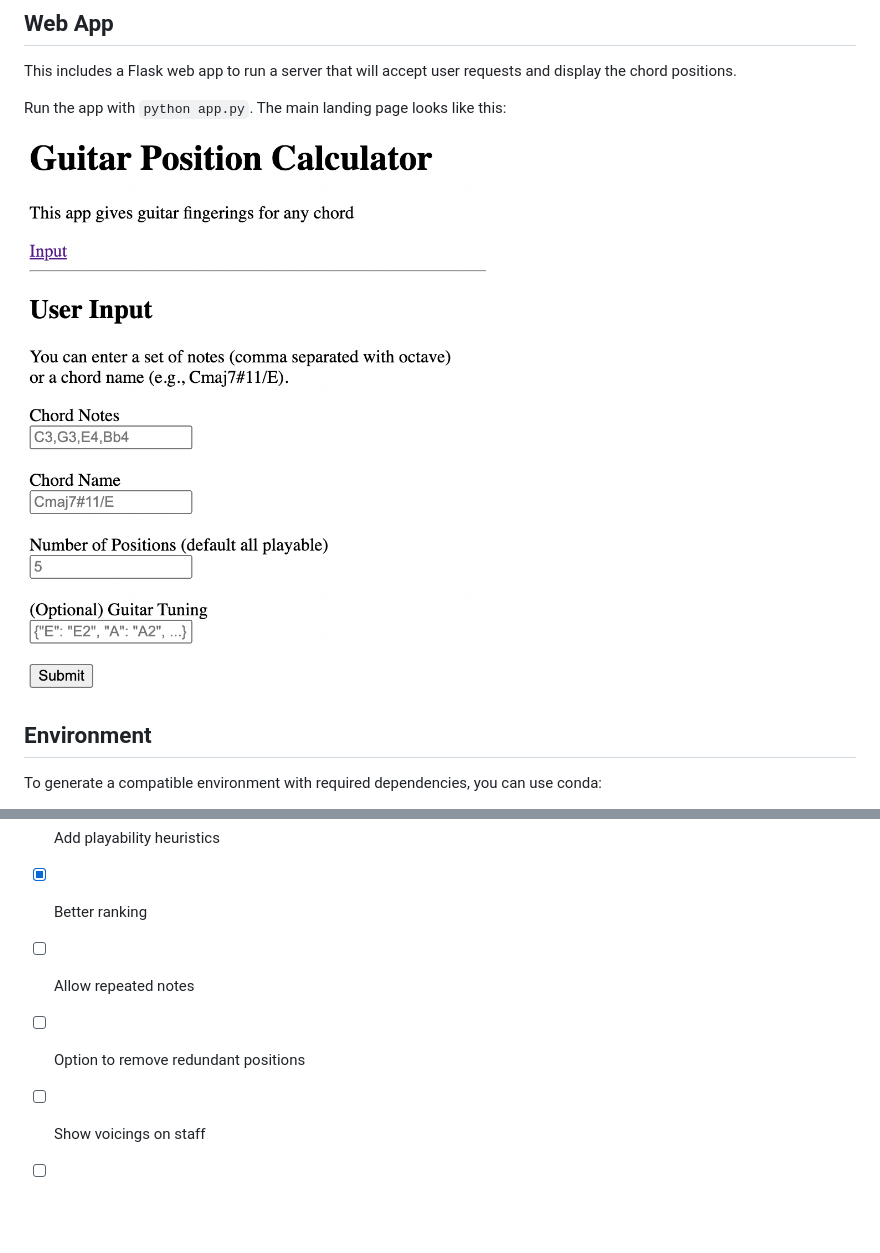
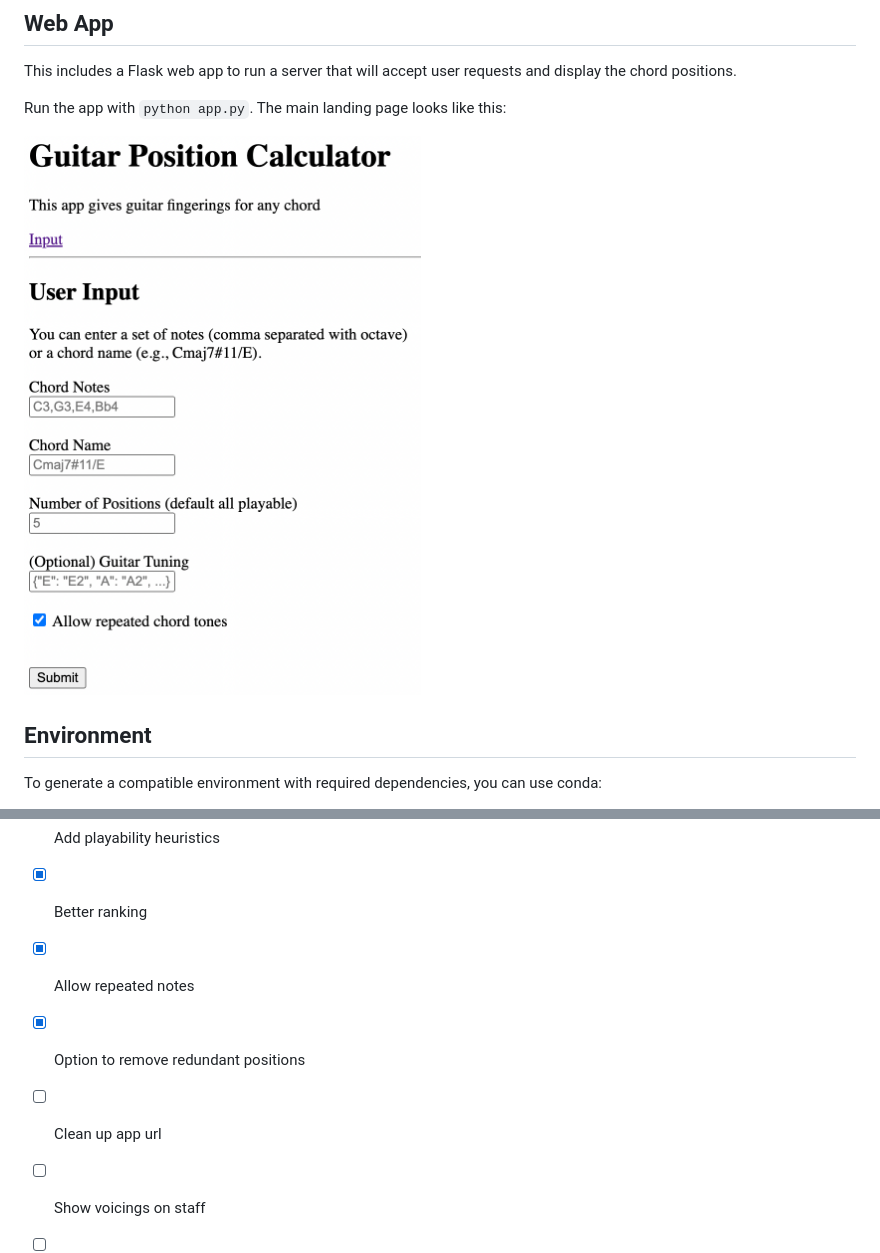
Before and after one commit to joeplattenburg/music, a Markdown page: README.md, 2 parts joined by grey strips. GitHub-like rendering; pictures changed too: images/web_app_sample.png; blank space fills up the shorter version.

```diff
--- a/README.md
+++ b/README.md
@@ -130,8 +130,9 @@ conda activate music
 - [x] Add upper extensions
 - [x] Add playability heuristics
 - [x] Better ranking
-- [ ] Allow repeated notes
-- [ ] Option to remove redundant positions
+- [x] Allow repeated notes
+- [x] Option to remove redundant positions
+- [ ] Clean up app url
 - [ ] Show voicings on staff
 - [ ] Better GUI
   - [ ] Sort on different metrics
```
